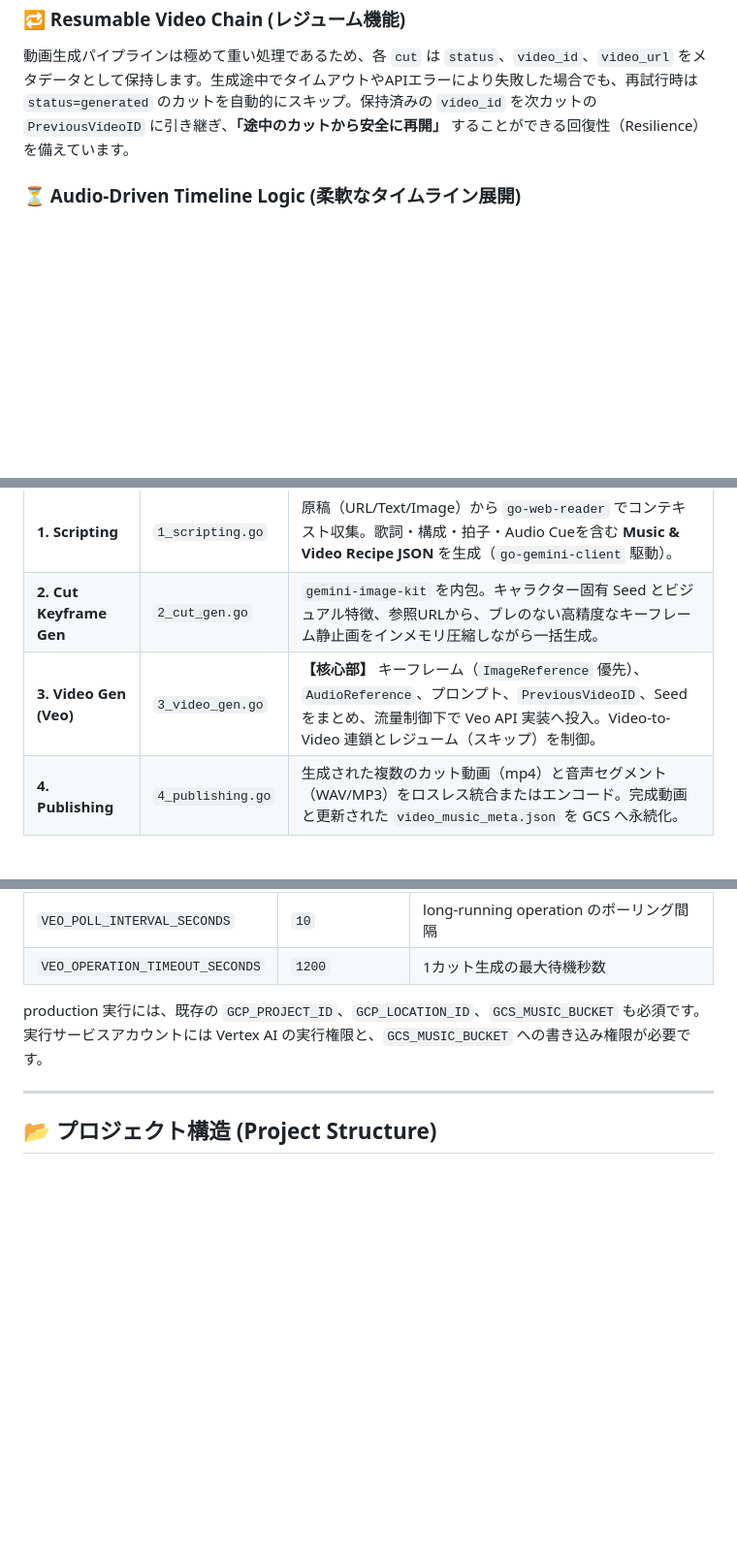
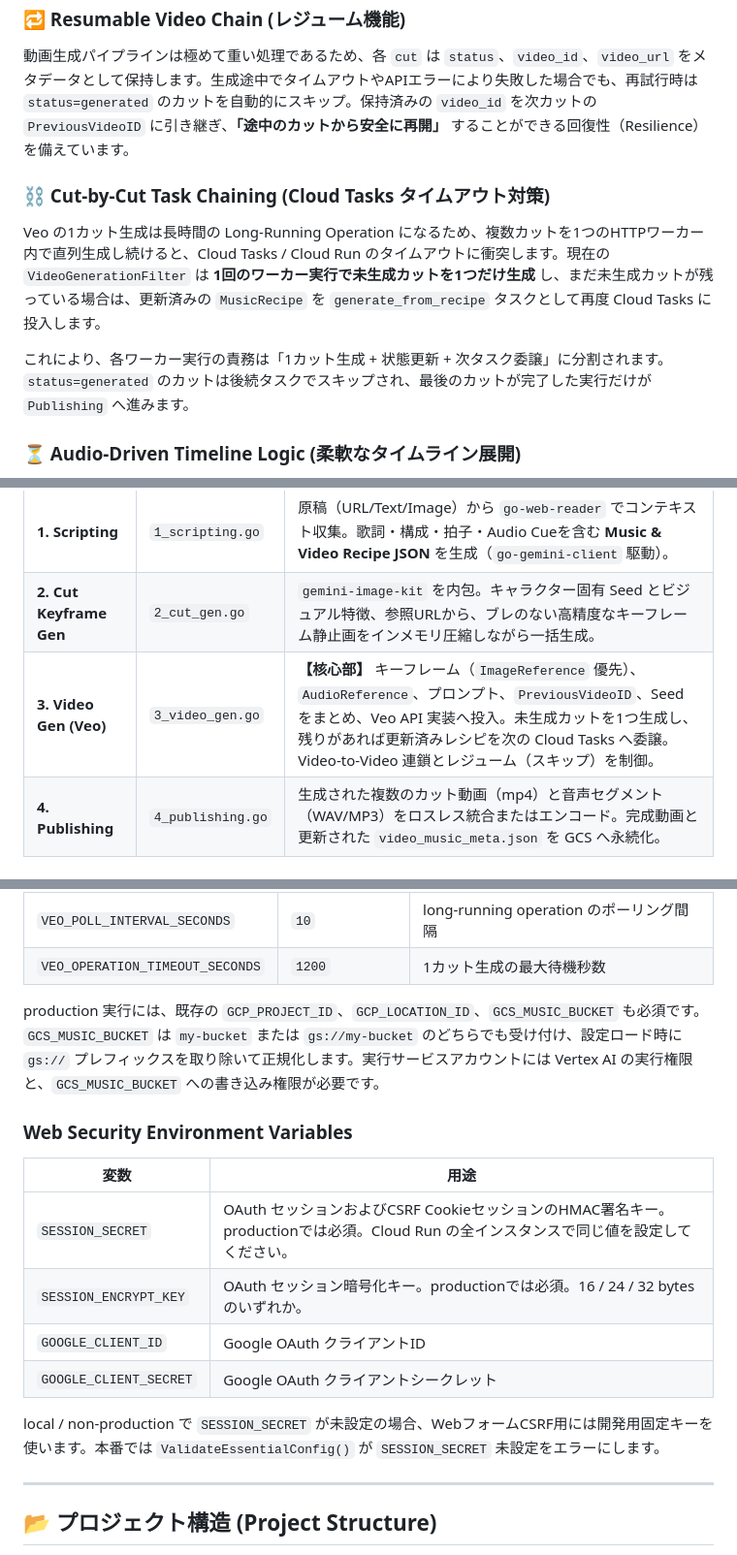
Before and after one commit to shouni/ap-mv, a Markdown page: README.md, 3 parts joined by grey strips. Shown at 97% size. Rendered like a GitHub page; blank space fills up the shorter version.

Commit message:
Document cut-by-cut task chaining and resilient task retries; clarify CSRF configuration and GCS bucket normalization

```diff
--- a/README.md
+++ b/README.md
@@ -27,6 +27,12 @@
 
 動画生成パイプラインは極めて重い処理であるため、各 `cut` は `status`、`video_id`、`video_url` をメタデータとして保持します。生成途中でタイムアウトやAPIエラーにより失敗した場合でも、再試行時は `status=generated` のカットを自動的にスキップ。保持済みの `video_id` を次カットの `PreviousVideoID` に引き継ぎ、**「途中のカットから安全に再開」** することができる回復性（Resilience）を備えています。
 
+### ⛓ Cut-by-Cut Task Chaining (Cloud Tasks タイムアウト対策)
+
+Veo の1カット生成は長時間の Long-Running Operation になるため、複数カットを1つのHTTPワーカー内で直列生成し続けると、Cloud Tasks / Cloud Run のタイムアウトに衝突します。現在の `VideoGenerationFilter` は **1回のワーカー実行で未生成カットを1つだけ生成** し、まだ未生成カットが残っている場合は、更新済みの `MusicRecipe` を `generate_from_recipe` タスクとして再度 Cloud Tasks に投入します。
+
+これにより、各ワーカー実行の責務は「1カット生成 + 状態更新 + 次タスク委譲」に分割されます。`status=generated` のカットは後続タスクでスキップされ、最後のカットが完了した実行だけが `Publishing` へ進みます。
+
 ### ⏳ Audio-Driven Timeline Logic (柔軟なタイムライン展開)
 
 原稿から抽出された `MusicRecipe` JSON が `sections` ベース（長尺セクション単位）で届いた場合でも、システム内の正規化機構（`Normalize()`）によって、各セクションの `duration_seconds` から独立した `cuts` 列（秒数、開始・終了時間）を自動計算・展開。テンポ（`tempo_bpm`）や雰囲気（`style`）に完全に同期したタイムラインを動的に組み立てます。
@@ -47,7 +54,7 @@
 | --- | --- | --- |
 | **1. Scripting** | `1_scripting.go` | 原稿（URL/Text/Image）から `go-web-reader` でコンテキスト収集。歌詞・構成・拍子・Audio Cueを含む **Music & Video Recipe JSON** を生成（`go-gemini-client` 駆動）。 |
 | **2. Cut Keyframe Gen** | `2_cut_gen.go` | `gemini-image-kit` を内包。キャラクター固有 Seed とビジュアル特徴、参照URLから、ブレのない高精度なキーフレーム静止画をインメモリ圧縮しながら一括生成。 |
-| **3. Video Gen (Veo)** | `3_video_gen.go` | **【核心部】** キーフレーム（`ImageReference` 優先）、`AudioReference`、プロンプト、`PreviousVideoID`、Seed をまとめ、流量制御下で Veo API 実装へ投入。Video-to-Video 連鎖とレジューム（スキップ）を制御。 |
+| **3. Video Gen (Veo)** | `3_video_gen.go` | **【核心部】** キーフレーム（`ImageReference` 優先）、`AudioReference`、プロンプト、`PreviousVideoID`、Seed をまとめ、Veo API 実装へ投入。未生成カットを1つ生成し、残りがあれば更新済みレシピを次の Cloud Tasks へ委譲。Video-to-Video 連鎖とレジューム（スキップ）を制御。 |
 | **4. Publishing** | `4_publishing.go` | 生成された複数のカット動画（mp4）と音声セグメント（WAV/MP3）をロスレス統合またはエンコード。完成動画と更新された `video_music_meta.json` を GCS へ永続化。 |
 
 ---
@@ -78,7 +87,18 @@ production では `internal/adapters.VertexVeoRunner` を DI します。local /
 | `VEO_POLL_INTERVAL_SECONDS` | `10` | long-running operation のポーリング間隔 |
 | `VEO_OPERATION_TIMEOUT_SECONDS` | `1200` | 1カット生成の最大待機秒数 |
 
-production 実行には、既存の `GCP_PROJECT_ID`、`GCP_LOCATION_ID`、`GCS_MUSIC_BUCKET` も必須です。実行サービスアカウントには Vertex AI の実行権限と、`GCS_MUSIC_BUCKET` への書き込み権限が必要です。
+production 実行には、既存の `GCP_PROJECT_ID`、`GCP_LOCATION_ID`、`GCS_MUSIC_BUCKET` も必須です。`GCS_MUSIC_BUCKET` は `my-bucket` または `gs://my-bucket` のどちらでも受け付け、設定ロード時に `gs://` プレフィックスを取り除いて正規化します。実行サービスアカウントには Vertex AI の実行権限と、`GCS_MUSIC_BUCKET` への書き込み権限が必要です。
+
+### Web Security Environment Variables
+
+| 変数 | 用途 |
+| --- | --- |
+| `SESSION_SECRET` | OAuth セッションおよびCSRF CookieセッションのHMAC署名キー。productionでは必須。Cloud Run の全インスタンスで同じ値を設定してください。 |
+| `SESSION_ENCRYPT_KEY` | OAuth セッション暗号化キー。productionでは必須。16 / 24 / 32 bytes のいずれか。 |
+| `GOOGLE_CLIENT_ID` | Google OAuth クライアントID |
+| `GOOGLE_CLIENT_SECRET` | Google OAuth クライアントシークレット |
+
+local / non-production で `SESSION_SECRET` が未設定の場合、WebフォームCSRF用には開発用固定キーを使います。本番では `ValidateEssentialConfig()` が `SESSION_SECRET` 未設定をエラーにします。
 
 ---
 
```
Also changed, not shown: other parts of README.md (+21 -21 lines).
